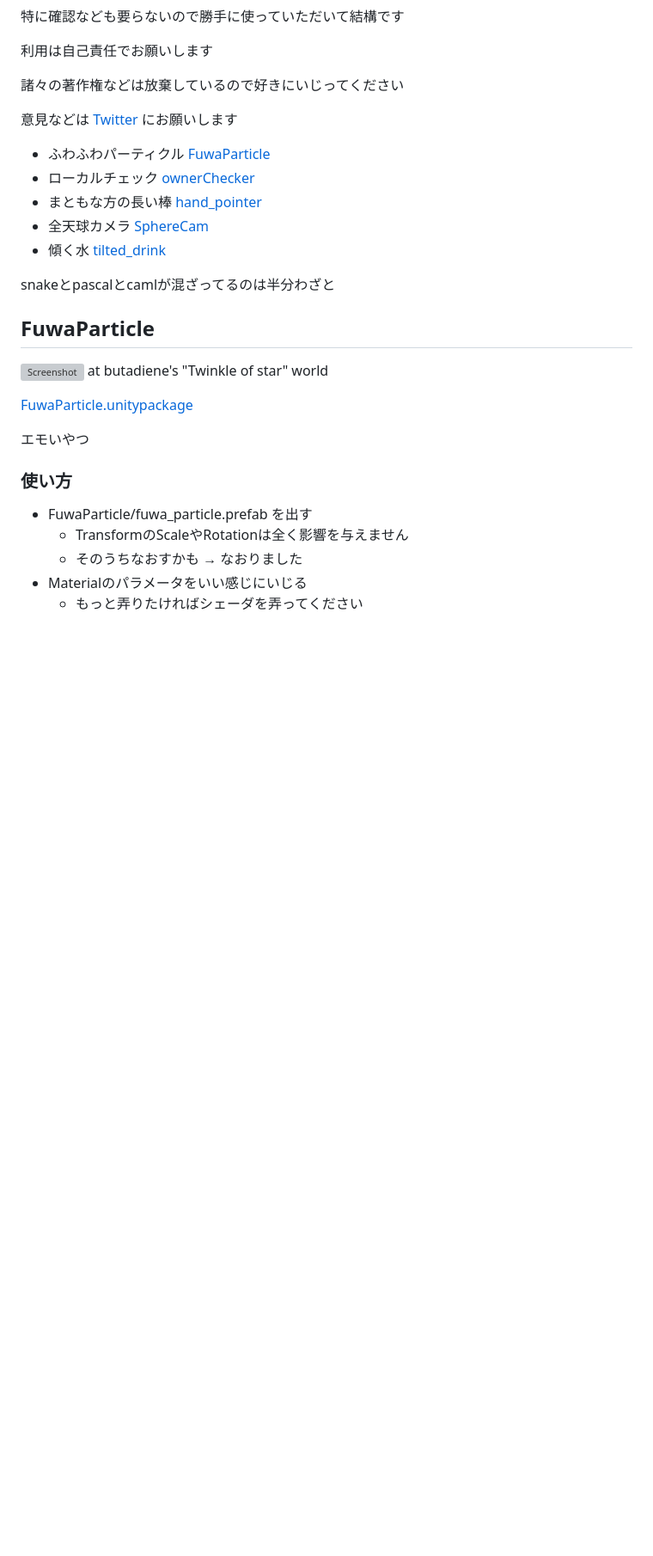
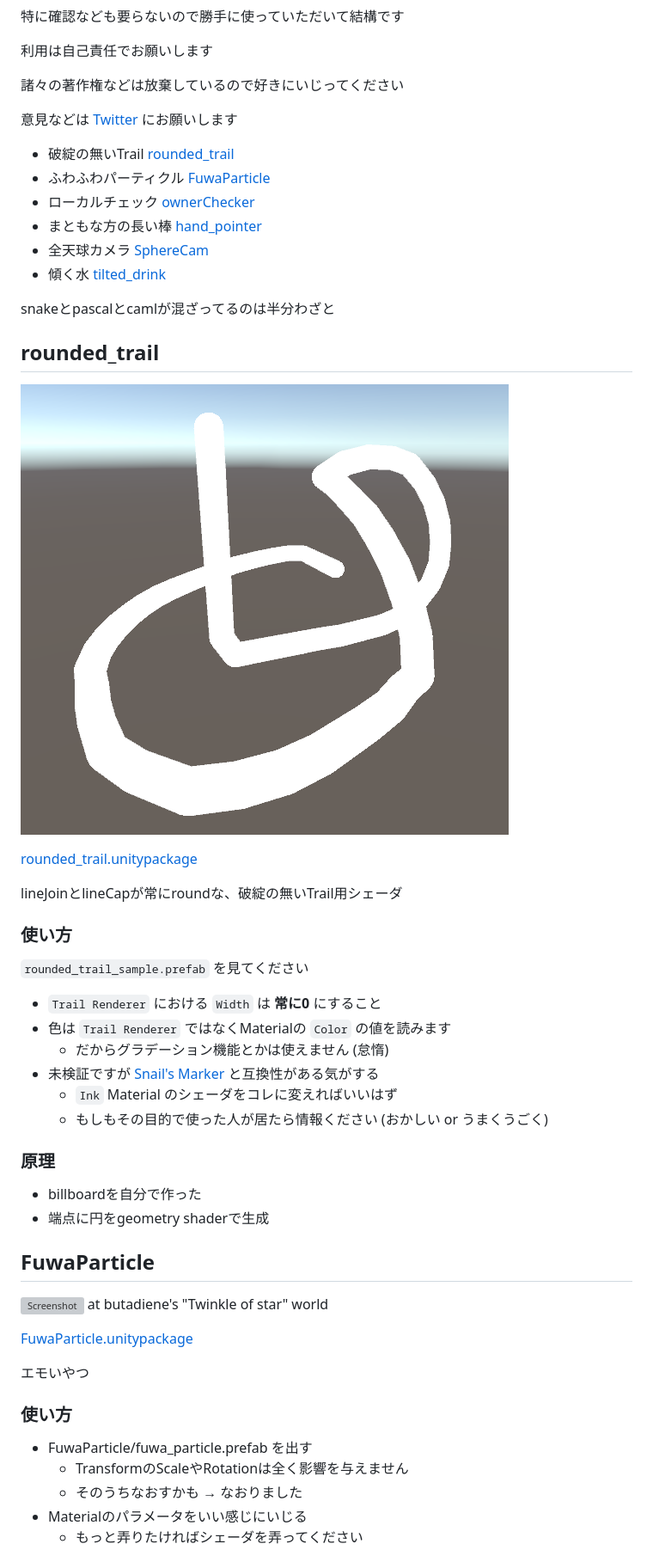
Before and after one commit to phi16/VRC_storage, a Markdown page: README.md, the part around the change. Shown at 86% size. Rendered like a GitHub page; pictures changed too: stuff/trail.png (added); blank space fills up the shorter version; grey boxes are pictures that could not be loaded.

Commit message:
Add : rounded_trail

```diff
--- a/README.md
+++ b/README.md
@@ -14,6 +14,7 @@ These packages are licensed under CC0.
 
 意見などは [Twitter](https://twitter.com/phi16_) にお願いします
 
+- 破綻の無いTrail [rounded\_trail](#rounded_trail)
 - ふわふわパーティクル [FuwaParticle](#fuwaparticle)
 - ローカルチェック [ownerChecker](#ownerchecker)
 - まともな方の長い棒 [hand\_pointer](#hand_pointer)
@@ -21,6 +22,30 @@ These packages are licensed under CC0.
 - 傾く水 [tilted\_drink](#tilted_drink)
 
 snakeとpascalとcamlが混ざってるのは半分わざと
+
+## rounded\_trail
+
+![Screenshot](stuff/trail.png)
+
+[rounded\_trail.unitypackage](https://github.com/phi16/VRC_storage/raw/master/rounded_trail.unitypackage)
+
+lineJoinとlineCapが常にroundな、破綻の無いTrail用シェーダ
+
+### 使い方
+
+`rounded_trail_sample.prefab` を見てください
+
+- `Trail Renderer` における `Width` は **常に0** にすること
+- 色は `Trail Renderer` ではなくMaterialの `Color` の値を読みます
+  - だからグラデーション機能とかは使えません (怠惰)
+- 未検証ですが [Snail's Marker](https://github.com/theepicsnail/Marker) と互換性がある気がする
+  - `Ink` Material のシェーダをコレに変えればいいはず
+  - もしもその目的で使った人が居たら情報ください (おかしい or うまくうごく)
+
+### 原理
+
+- billboardを自分で作った
+- 端点に円をgeometry shaderで生成
 
 ## FuwaParticle
 
```
Also changed, not shown: 1 other file.
